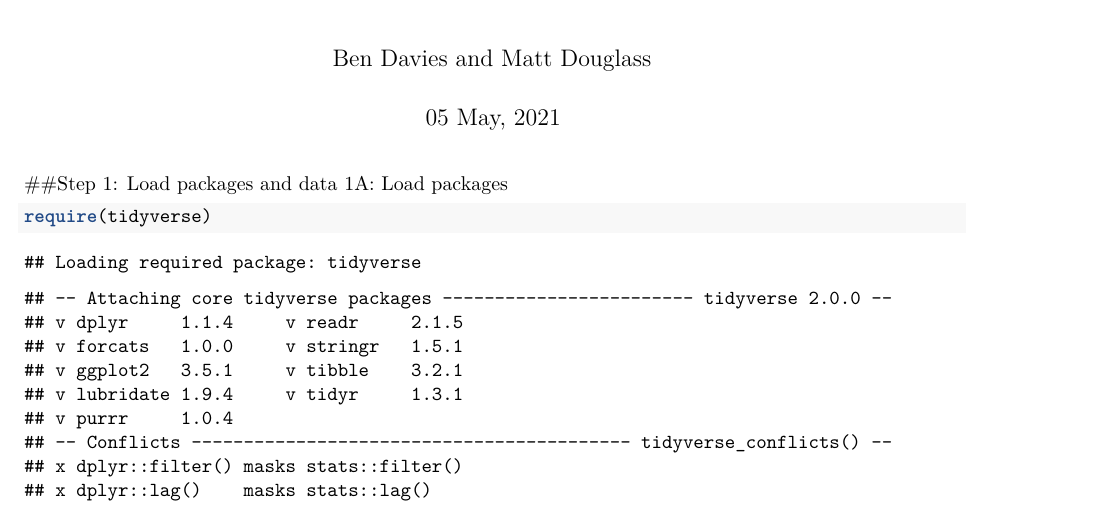
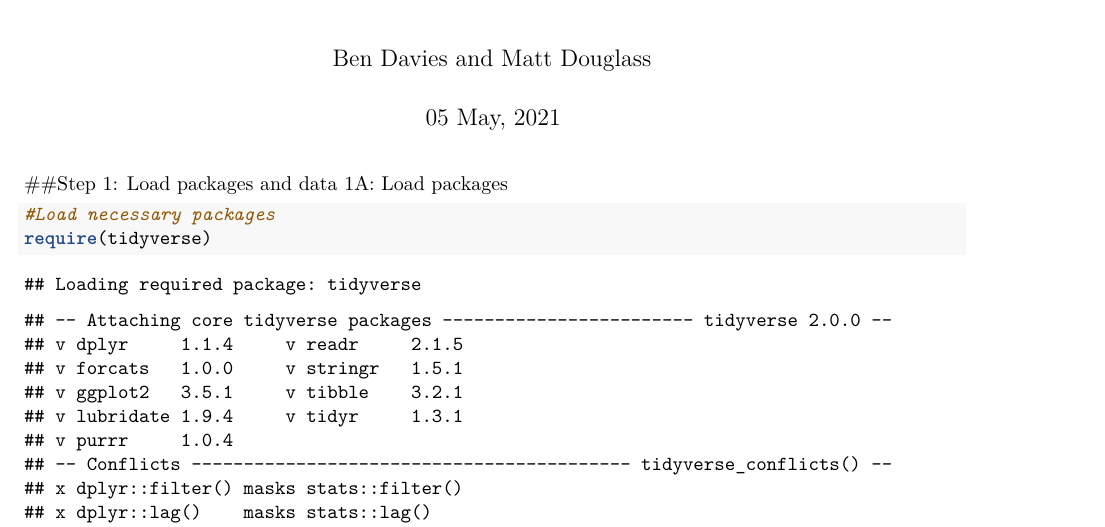
Before and after one commit to b-davies/LensClockCortexSimulation, an R Markdown document (LENSCLOCK_CURVE_notebook.Rmd): part of page 1 of 13, cut so that both start at the same text. Rendered offline with R 4.5, knitr and Pandoc, then LaTeX, with nearby package versions.

Commit message:
Testing new git connection

````diff
--- a/LENSCLOCK_CURVE_notebook.Rmd
+++ b/LENSCLOCK_CURVE_notebook.Rmd
@@ -11,6 +11,7 @@ output:
 ##Step 1: Load packages and data
 1A: Load packages
 ```{r}
+#Load necessary packages
 require(tidyverse)
 require(ggExtra)
 require(gridExtra)
````
Also changed, not shown: README.md, 1 other file.
